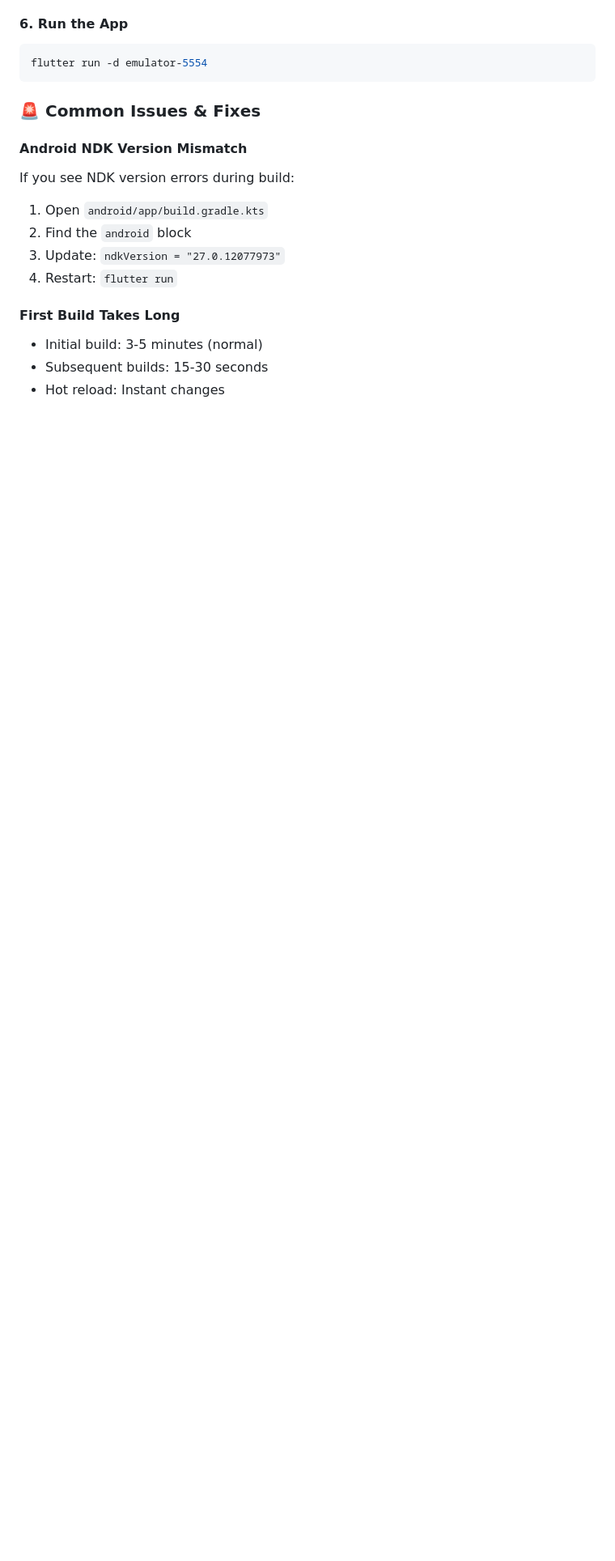
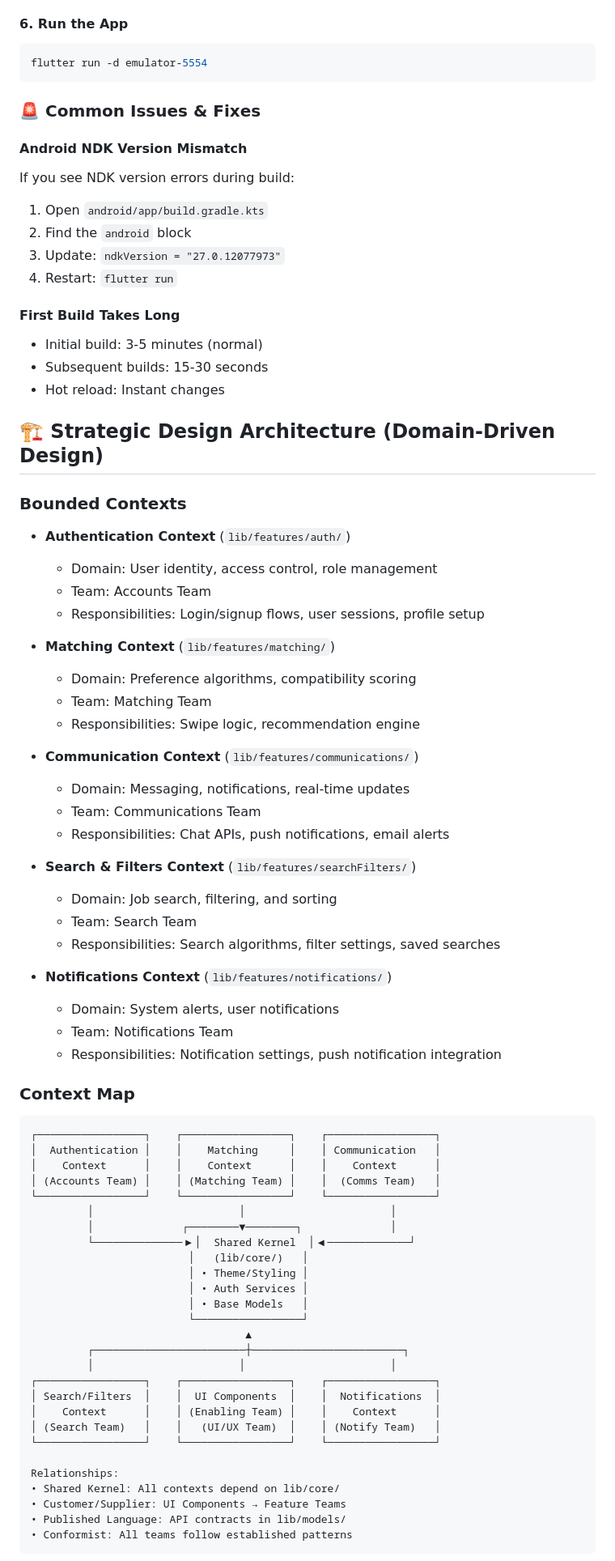
Before and after one commit to uprm-inso4116-2025-2026-s1/semester-project-uprm_professional_portfolio, a Markdown page: README_FLUTTER.md, the part around one of its changes. Shown at 81% size. Drawn GitHub-style; blank space fills up the shorter version.

Commit message:
Added strategic design architecture and context mapping to README

````diff
--- a/README_FLUTTER.md
+++ b/README_FLUTTER.md
@@ -71,3 +71,62 @@ If you see NDK version errors during build:
 - Subsequent builds: 15-30 seconds
 - Hot reload: Instant changes
 
+## 🏗️ Strategic Design Architecture (Domain-Driven Design)
+
+### Bounded Contexts
+- **Authentication Context** (`lib/features/auth/`)
+  - Domain: User identity, access control, role management
+  - Team: Accounts Team
+  - Responsibilities: Login/signup flows, user sessions, profile setup
+
+- **Matching Context** (`lib/features/matching/`)
+  - Domain: Preference algorithms, compatibility scoring
+  - Team: Matching Team
+  - Responsibilities: Swipe logic, recommendation engine
+
+- **Communication Context** (`lib/features/communications/`)
+  - Domain: Messaging, notifications, real-time updates
+  - Team: Communications Team
+  - Responsibilities: Chat APIs, push notifications, email alerts
+
+- **Search & Filters Context** (`lib/features/searchFilters/`)
+  - Domain: Job search, filtering, and sorting
+  - Team: Search Team
+  - Responsibilities: Search algorithms, filter settings, saved searches
+
+- **Notifications Context** (`lib/features/notifications/`)
+  - Domain: System alerts, user notifications
+  - Team: Notifications Team
+  - Responsibilities: Notification settings, push notification integration
+
+### Context Map
+```
+┌─────────────────┐    ┌─────────────────┐    ┌─────────────────┐
+│  Authentication │    │    Matching     │    │ Communication   │
+│    Context      │    │    Context      │    │    Context      │
+│ (Accounts Team) │    │ (Matching Team) │    │  (Comms Team)   │
+└─────────────────┘    └─────────────────┘    └─────────────────┘
+         │                       │                       │
+         │              ┌────────▼────────┐              │
+         └──────────────▶│  Shared Kernel  │◀─────────────┘
+                         │   (lib/core/)   │
+                         │ • Theme/Styling │
+                         │ • Auth Services │
+                         │ • Base Models   │
+                         └─────────────────┘
+                                  ▲
+         ┌────────────────────────┼────────────────────────┐
+         │                       │                       │
+┌─────────────────┐    ┌─────────────────┐    ┌─────────────────┐
+│ Search/Filters  │    │  UI Components  │    │  Notifications  │
+│    Context      │    │ (Enabling Team) │    │    Context      │
+│ (Search Team)   │    │   (UI/UX Team)  │    │ (Notify Team)   │
+└─────────────────┘    └─────────────────┘    └─────────────────┘
+
+Relationships:
+• Shared Kernel: All contexts depend on lib/core/
+• Customer/Supplier: UI Components → Feature Teams
+• Published Language: API contracts in lib/models/
+• Conformist: All teams follow established patterns
+```
+
````
Also changed, not shown: other parts of README_FLUTTER.md (+38 -0 lines).
